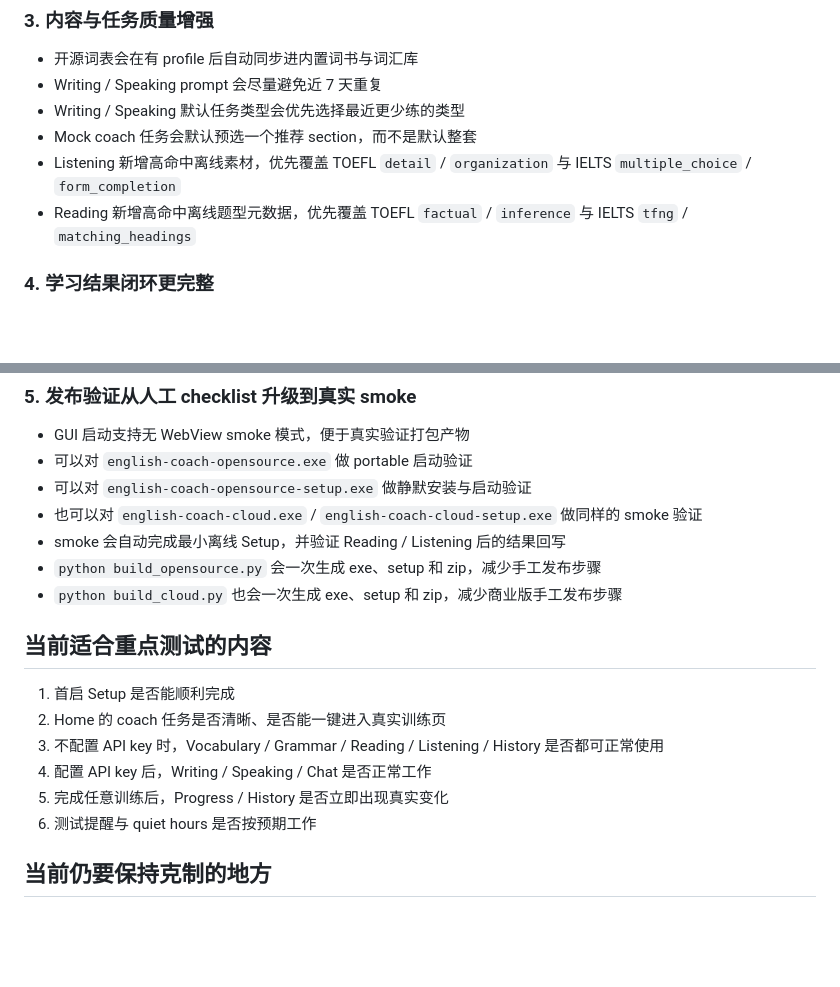
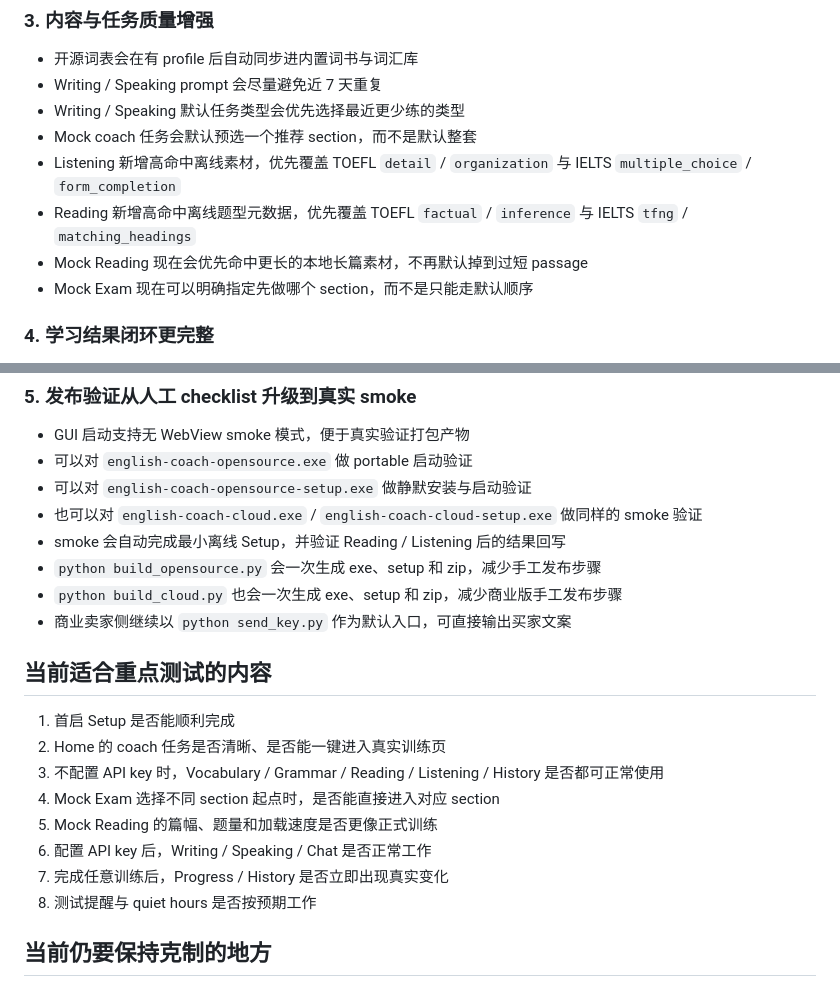
Before and after one commit to tryandaction/english-coach, a Markdown page: docs/release/RELEASE_NOTES_v2.0.md, 2 parts joined by grey strips. Rendered like a GitHub page; blank space fills up the shorter version.

Commit message:
Update release notes for mock reading improvements

```diff
--- a/docs/release/RELEASE_NOTES_v2.0.md
+++ b/docs/release/RELEASE_NOTES_v2.0.md
@@ -31,6 +31,8 @@
 - Mock coach 任务会默认预选一个推荐 section，而不是默认整套
 - Listening 新增高命中离线素材，优先覆盖 TOEFL `detail` / `organization` 与 IELTS `multiple_choice` / `form_completion`
 - Reading 新增高命中离线题型元数据，优先覆盖 TOEFL `factual` / `inference` 与 IELTS `tfng` / `matching_headings`
+- Mock Reading 现在会优先命中更长的本地长篇素材，不再默认掉到过短 passage
+- Mock Exam 现在可以明确指定先做哪个 section，而不是只能走默认顺序
 
 ### 4. 学习结果闭环更完整
 
@@ -49,15 +51,18 @@
 - smoke 会自动完成最小离线 Setup，并验证 Reading / Listening 后的结果回写
 - `python build_opensource.py` 会一次生成 exe、setup 和 zip，减少手工发布步骤
 - `python build_cloud.py` 也会一次生成 exe、setup 和 zip，减少商业版手工发布步骤
+- 商业卖家侧继续以 `python send_key.py` 作为默认入口，可直接输出买家文案
 
 ## 当前适合重点测试的内容
 
 1. 首启 Setup 是否能顺利完成
 2. Home 的 coach 任务是否清晰、是否能一键进入真实训练页
 3. 不配置 API key 时，Vocabulary / Grammar / Reading / Listening / History 是否都可正常使用
-4. 配置 API key 后，Writing / Speaking / Chat 是否正常工作
-5. 完成任意训练后，Progress / History 是否立即出现真实变化
-6. 测试提醒与 quiet hours 是否按预期工作
+4. Mock Exam 选择不同 section 起点时，是否能直接进入对应 section
+5. Mock Reading 的篇幅、题量和加载速度是否更像正式训练
+6. 配置 API key 后，Writing / Speaking / Chat 是否正常工作
+7. 完成任意训练后，Progress / History 是否立即出现真实变化
+8. 测试提醒与 quiet hours 是否按预期工作
 
 ## 当前仍要保持克制的地方
 
```
